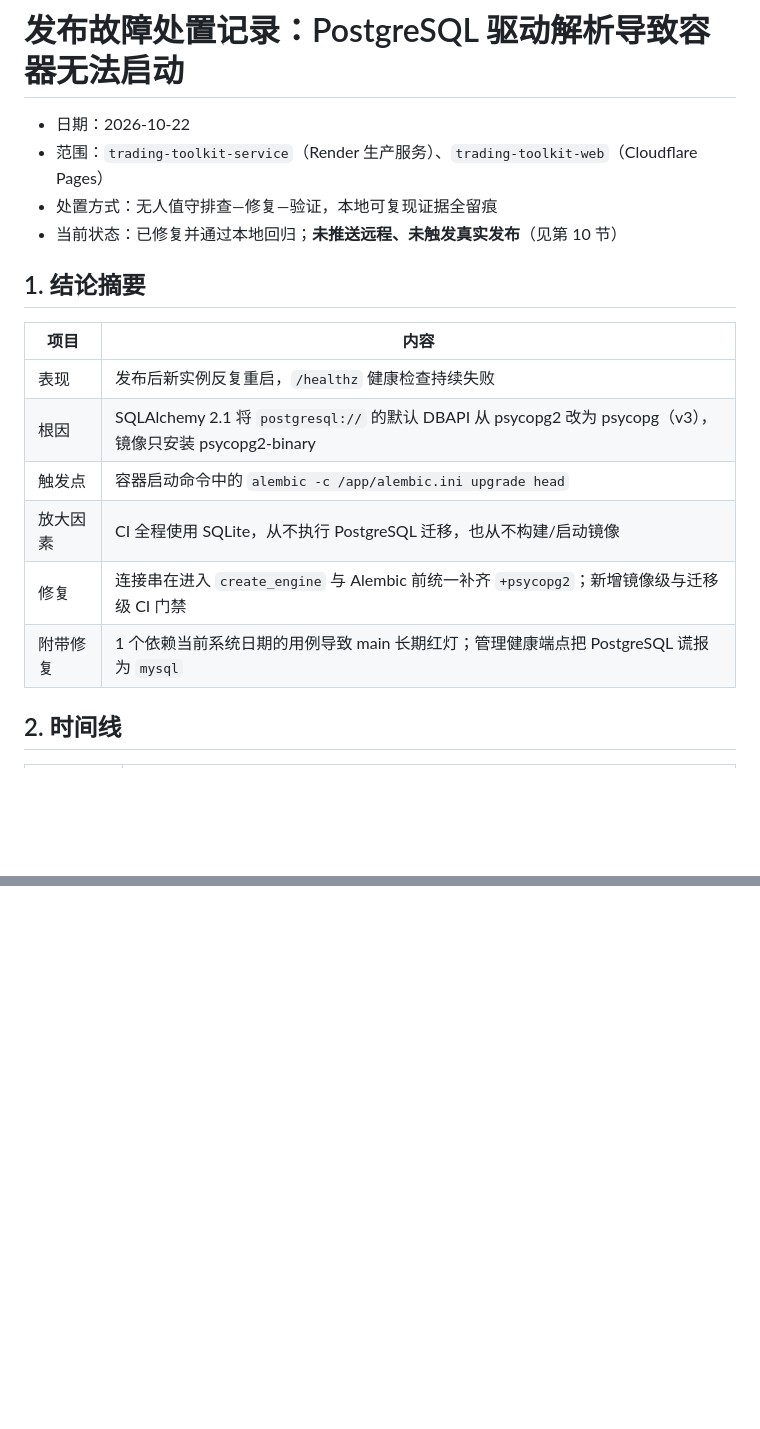
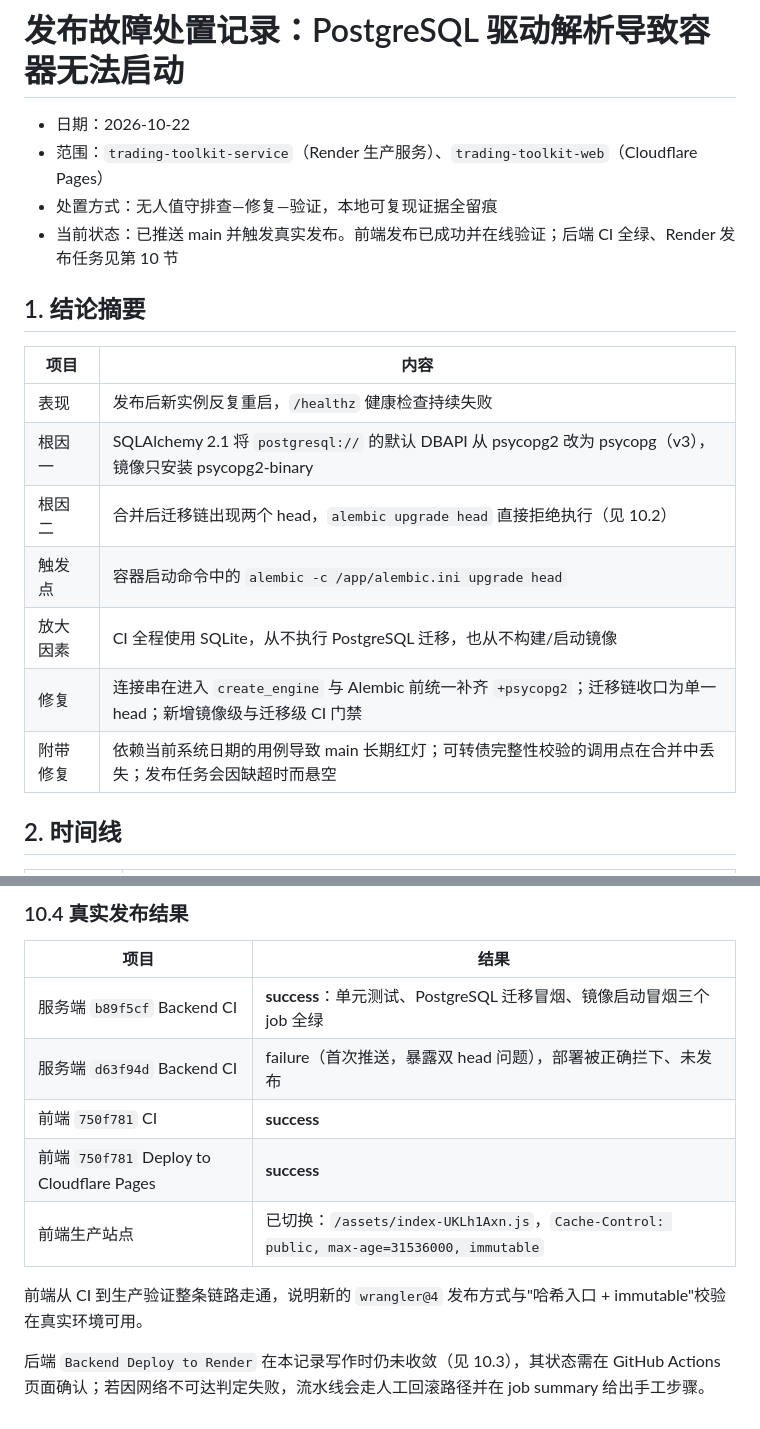
Before and after one commit to liuyitimes/trading-toolkit-service, a Markdown page: docs/release-incident-2026-10-22.md, 2 parts joined by grey strips. Rendered like a GitHub page; blank space fills up the shorter version.

Commit message:
docs: 补记整合与真实发布结果
- 新增两条根因：合并后迁移链双 head、可转债完整性校验调用点丢失
- 记录发布任务悬空（缺墙钟预算与网络超时）及处置
- 更新执行边界：已推送并触发真实发布，WSL 与日志读取仍受限
- 附真实 CI 结果：服务端三 job 全绿，前端 CI 与 Pages 发布成功且线上已验证

```diff
--- a/docs/release-incident-2026-10-22.md
+++ b/docs/release-incident-2026-10-22.md
@@ -3,18 +3,19 @@
 - 日期：2026-10-22
 - 范围：`trading-toolkit-service`（Render 生产服务）、`trading-toolkit-web`（Cloudflare Pages）
 - 处置方式：无人值守排查—修复—验证，本地可复现证据全留痕
-- 当前状态：已修复并通过本地回归；**未推送远程、未触发真实发布**（见第 10 节）
+- 当前状态：已推送 main 并触发真实发布。前端发布已成功并在线验证；后端 CI 全绿、Render 发布任务见第 10 节
 
 ## 1. 结论摘要
 
 | 项目 | 内容                                                 |
 | ---- | ---------------------------------------------------- |
 | 表现 | 发布后新实例反复重启，`/healthz` 健康检查持续失败    |
-| 根因 | SQLAlchemy 2.1 将 `postgresql://` 的默认 DBAPI 从 psycopg2 改为 psycopg（v3），镜像只安装 psycopg2-binary |
+| 根因一 | SQLAlchemy 2.1 将 `postgresql://` 的默认 DBAPI 从 psycopg2 改为 psycopg（v3），镜像只安装 psycopg2-binary |
+| 根因二 | 合并后迁移链出现两个 head，`alembic upgrade head` 直接拒绝执行（见 10.2） |
 | 触发点 | 容器启动命令中的 `alembic -c /app/alembic.ini upgrade head` |
 | 放大因素 | CI 全程使用 SQLite，从不执行 PostgreSQL 迁移，也从不构建/启动镜像 |
-| 修复 | 连接串在进入 `create_engine` 与 Alembic 前统一补齐 `+psycopg2`；新增镜像级与迁移级 CI 门禁 |
-| 附带修复 | 1 个依赖当前系统日期的用例导致 main 长期红灯；管理健康端点把 PostgreSQL 谎报为 `mysql` |
+| 修复 | 连接串在进入 `create_engine` 与 Alembic 前统一补齐 `+psycopg2`；迁移链收口为单一 head；新增镜像级与迁移级 CI 门禁 |
+| 附带修复 | 依赖当前系统日期的用例导致 main 长期红灯；可转债完整性校验的调用点在合并中丢失；发布任务会因缺超时而悬空 |
 
 ## 2. 时间线
 
@@ -179,0 +224,13 @@ Authorization: Bearer $RENDER_API_KEY
+### 10.4 真实发布结果
+
+| 项目 | 结果 |
+| --- | --- |
+| 服务端 `b89f5cf` Backend CI | **success**：单元测试、PostgreSQL 迁移冒烟、镜像启动冒烟三个 job 全绿 |
+| 服务端 `d63f94d` Backend CI | failure（首次推送，暴露双 head 问题），部署被正确拦下、未发布 |
+| 前端 `750f781` CI | **success** |
+| 前端 `750f781` Deploy to Cloudflare Pages | **success** |
+| 前端生产站点 | 已切换：`/assets/index-UKLh1Axn.js`，`Cache-Control: public, max-age=31536000, immutable` |
+
+前端从 CI 到生产验证整条链路走通，说明新的 `wrangler@4` 发布方式与"哈希入口 + immutable"校验在真实环境可用。
+
+后端 `Backend Deploy to Render` 在本记录写作时仍未收敛（见 10.3），其状态需在 GitHub Actions 页面确认；若因网络不可达判定失败，流水线会走人工回滚路径并在 job summary 给出手工步骤。
```
Also changed, not shown: other parts of docs/release-incident-2026-10-22.md (+47 -4 lines).
